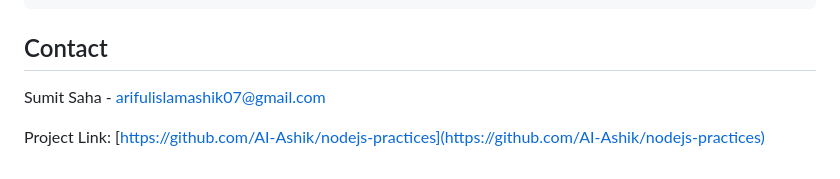
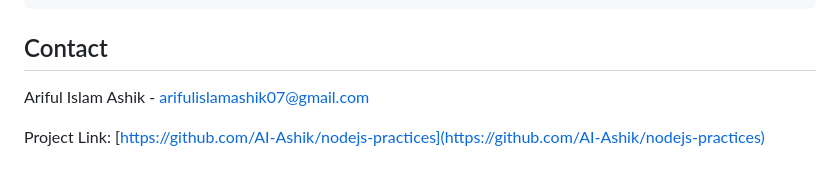
Before and after one commit to AI-Ashik/nodeJs-practices, a Markdown page: README.md, the part around the change. Rendered like a GitHub page.

```diff
--- a/README.md
+++ b/README.md
@@ -178,6 +178,6 @@ Create a `.eslintrc.json` file in the project root and enter the below contents:
 
 ## Contact
 
-Sumit Saha - [arifulislamashik07@gmail.com](mailto:arifulislamashik07@gmail.com)
+Ariful Islam Ashik - [arifulislamashik07@gmail.com](mailto:arifulislamashik07@gmail.com)
 
 Project Link: [https://github.com/AI-Ashik/nodejs-practices](https://github.com/AI-Ashik/nodejs-practices)
```
